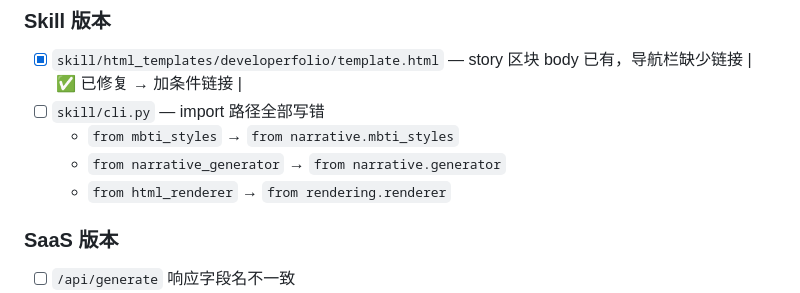
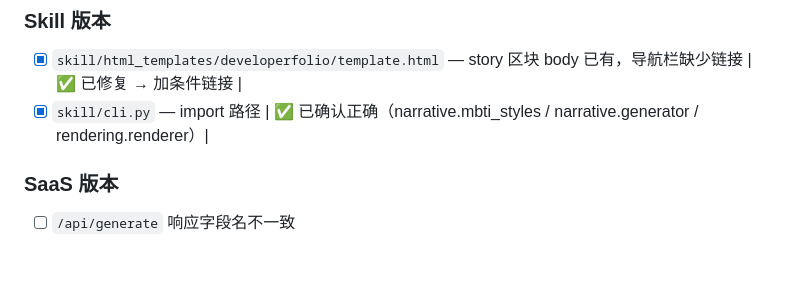
Before and after one commit to lj22503/ip-website-generator, a Markdown page: SPEC.md, the part around the change. GitHub-like rendering; blank space fills up the shorter version.

Commit message:
docs: cli.py import paths confirmed correct, update SPEC.md
验证：python3 -c 'from cli import *' → OK
SPEC.md 更新：cli.py 从待修复移到已完成

```diff
--- a/SPEC.md
+++ b/SPEC.md
@@ -164,10 +164,7 @@ ip-website-generator/
 
 ### Skill 版本
 - [x] `skill/html_templates/developerfolio/template.html` — story 区块 body 已有，导航栏缺少链接 | ✅ 已修复 → 加条件链接 |
-- [ ] `skill/cli.py` — import 路径全部写错
-  - `from mbti_styles` → `from narrative.mbti_styles`
-  - `from narrative_generator` → `from narrative.generator`
-  - `from html_renderer` → `from rendering.renderer`
+- [x] `skill/cli.py` — import 路径 | ✅ 已确认正确（narrative.mbti_styles / narrative.generator / rendering.renderer）|
 
 ### SaaS 版本
 - [ ] `/api/generate` 响应字段名不一致
```
